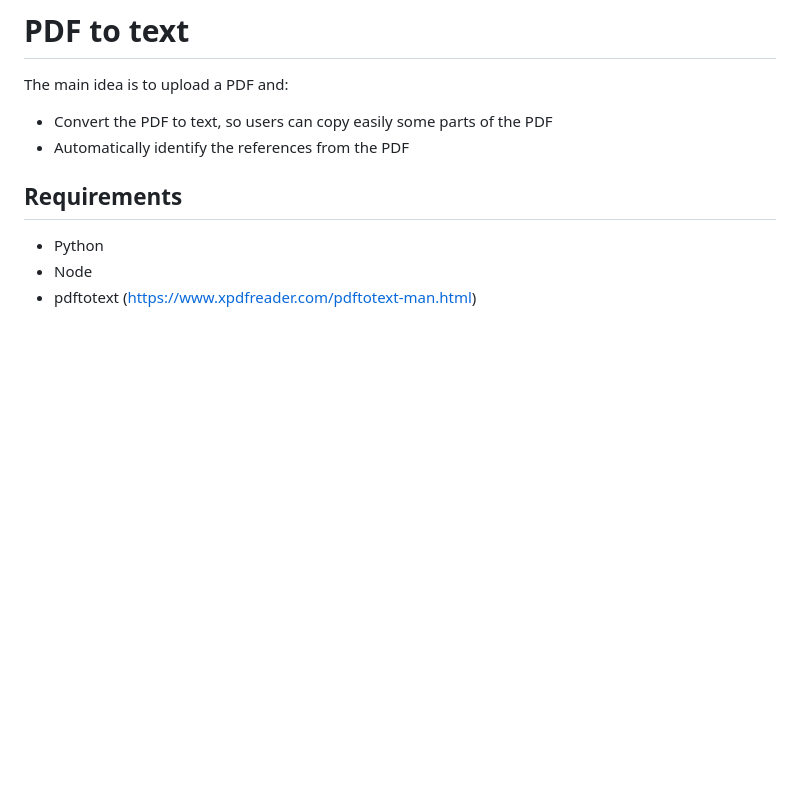
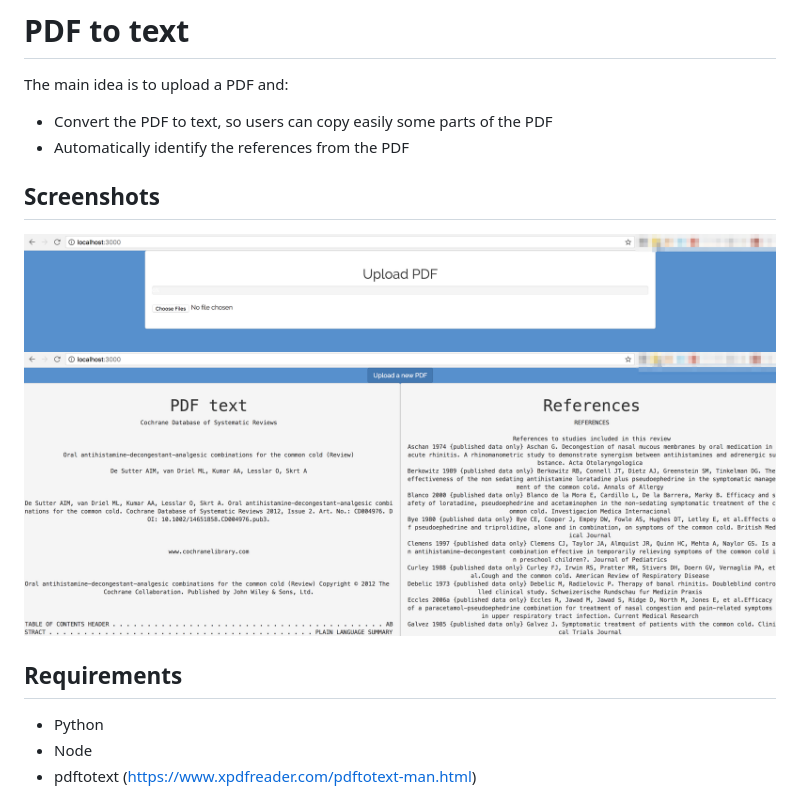
Before and after one commit to ESHackathon/pdf-to-text, a Markdown page: README.md, the part around the change. Rendered like a GitHub page; pictures changed too: screenshot1.png (added), screenshot2.png (added); blank space fills up the shorter version.

Commit message:
ADD: Screeshots

```diff
--- a/README.md
+++ b/README.md
@@ -3,6 +3,10 @@
 The main idea is to upload a PDF and:
  - Convert the PDF to text, so users can copy easily some parts of the PDF
  - Automatically identify the references from the PDF
+
+## Screenshots
+![Screenshot1](screenshot1.png)
+![Screenshot2](screenshot2.png)
 
 ## Requirements
  * Python
```
